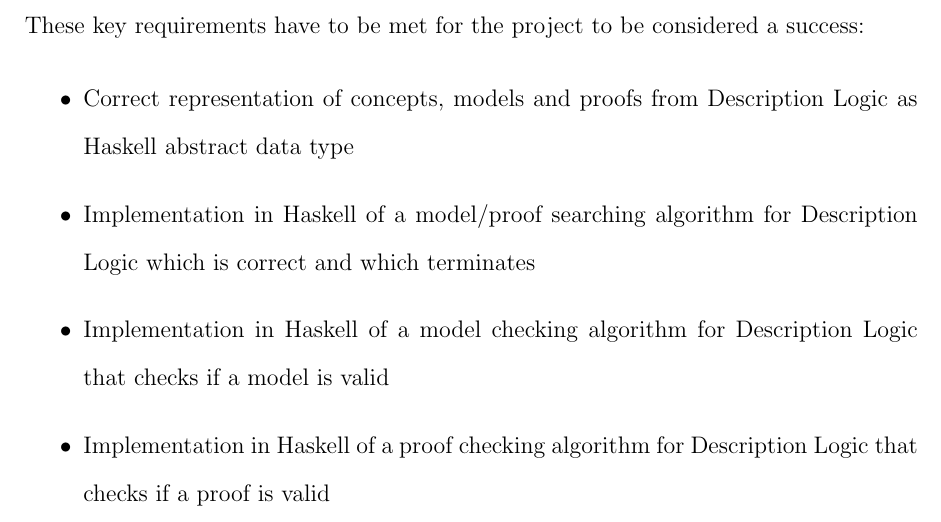
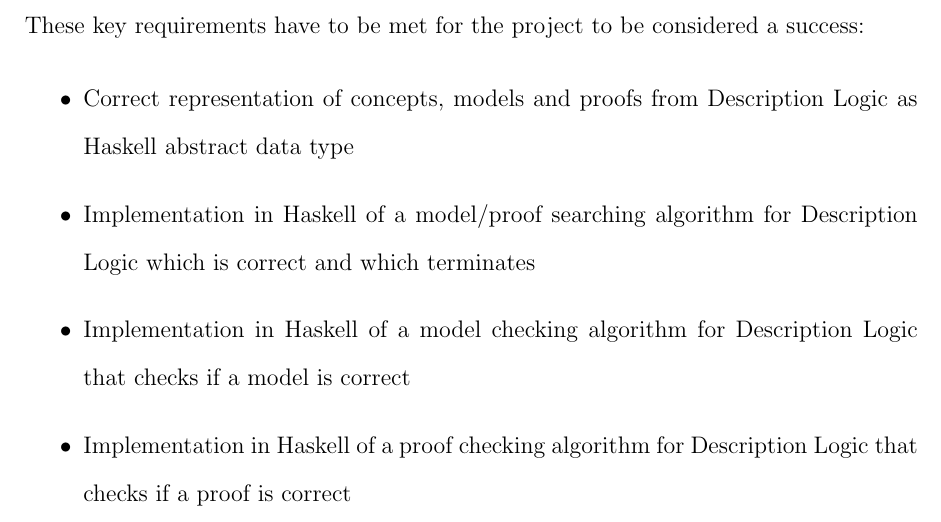
Before and after one commit to j5b/ps-pc, a LaTeX document (inception_report/inception_report.tex, which reads inception_report/first_b.tex): part of page 3 of 7, cut so that both start at the same text. Compiled offline with pdfLaTeX.

Commit message:
Final correction for Jannis'es review

```diff
--- a/inception_report/first_b.tex
+++ b/inception_report/first_b.tex
@@ -4,6 +4,6 @@ These key requirements have to be met for the project to be considered a success
 \item Correct representation of concepts, models and proofs from Description Logic as Haskell abstract data type
 \item Implementation in Haskell of a model/proof searching algorithm for Description Logic which is correct and which terminates
 \item Implementation in Haskell of a model checking algorithm for Description Logic that checks
-if a model is valid
-\item Implementation in Haskell of a proof checking algorithm for Description Logic that checks if a proof is valid
+if a model is correct
+\item Implementation in Haskell of a proof checking algorithm for Description Logic that checks if a proof is correct
 \end{itemize}
```
